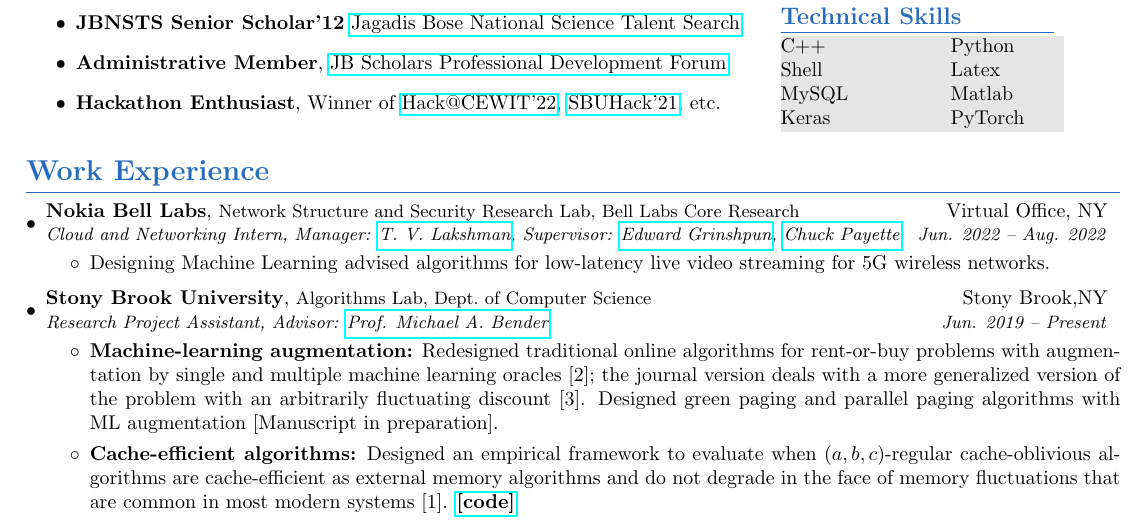
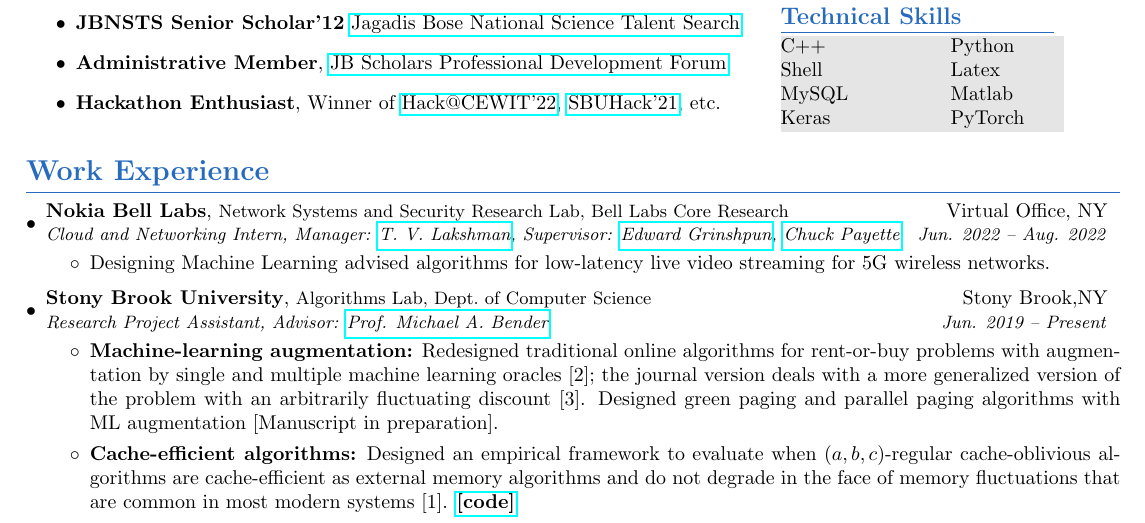
Before and after one commit to ArghyaB118/Resume, a LaTeX CV (Arghya_Bhattacharya_Resume.tex): part of page 1 of 2, cut so that both start at the same text. Compiled offline with pdfLaTeX.

Commit message:
Lab name change

```diff
--- a/Arghya_Bhattacharya_Resume.tex
+++ b/Arghya_Bhattacharya_Resume.tex
@@ -99,7 +99,7 @@
 {Cloud and Networking Intern, Manager: \href{https://www.bell-labs.com/about/researcher-profiles/tvlakshman/}{T. V. Lakshman}, Supervisor:
 \href{https://ieeexplore.ieee.org/author/37085469422}{Edward Grinshpun}, \href{https://www.bell-labs.com/about/researcher-profiles/chuckpayette/}{Chuck Payette}}
 {Jun. 2022 -- Aug. 2022}
-{Network Structure and Security Research Lab, Bell Labs Core Research}
+{Network Systems and Security Research Lab, Bell Labs Core Research}
 \resumeItemListStart
 \item \justifying{Designing Machine Learning advised algorithms for low-latency live video streaming for 5G wireless networks.}
 \resumeItemListEnd
```
Also changed, not shown: Arghya_Bhattacharya_Resume.pdf.
